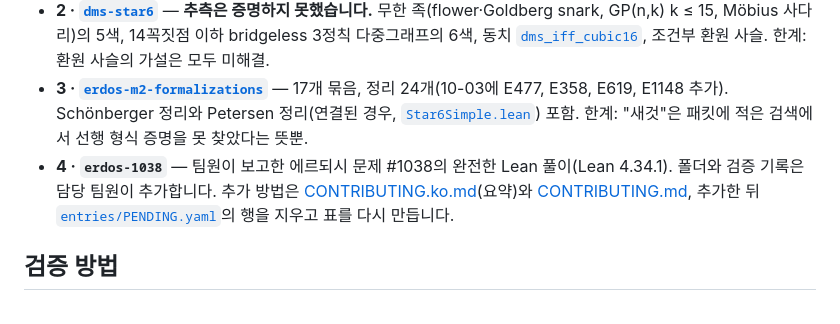
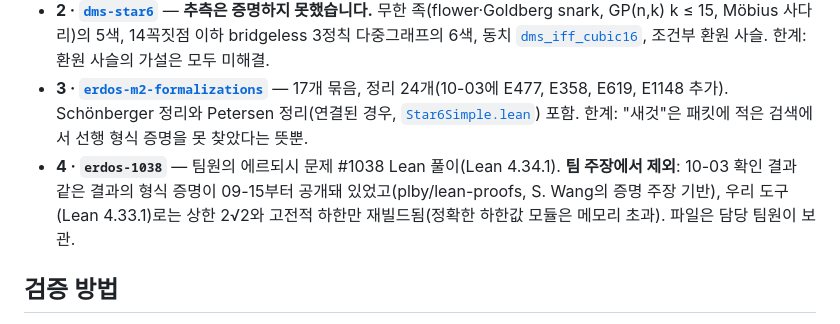
Before and after one commit to lavaskiller/openmath-2026-htpeo, a Markdown page: README.ko.md, the part around the change. GitHub-like rendering.

```diff
--- a/README.ko.md
+++ b/README.ko.md
@@ -105,7 +105,7 @@ Dvořák–Mohar–Šámal 추측의 부분 결과, 에르되시 문제들의
 - **1 · [`ramsey-k4-multiplicity`](entries/ramsey-k4-multiplicity/)** — 1024 블록 가중 2-색칠 틀. 단색 K4 밀도가 hill 기준값보다 낮음. hill 실험 `bc2c24e3` 통과(`reference_beaten = 1`; 10-03 개선된 틀, 이전 실험 `1ab2354d`). 대표 정리: [`ramseyMultK4_limit_lt_ref`](entries/ramsey-k4-multiplicity/artifact/lean_v2/RamseyCert/Final.lean#L39). 순위: 서명된 공식 보고서(2026-10-03T02:43:23Z, `density_ppt` 30,139,911,990)는 `passed: true`, `official: true`; 검증 보드 13계정 중 1위(위 표). 최종 모드(held-out) 평가는 없음(같은 해를 최종 모드로 평가하려던 실험 `217d0ba2`는 hill이 명령줄에서 "final" 매개변수를 받지 않아 실패). 한계: 상계일 뿐이며 c_4의 값을 정한 것이 아님.
 - **2 · [`dms-star6`](entries/dms-star6/)** — **추측은 증명하지 못했습니다.** 무한 족(flower·Goldberg snark, GP(n,k) k ≤ 15, Möbius 사다리)의 5색, 14꼭짓점 이하 bridgeless 3정칙 다중그래프의 6색, 동치 [`dms_iff_cubic16`](entries/dms-star6/artifact/lean/pack5/src/Star6Equiv.lean#L174), 조건부 환원 사슬. 한계: 환원 사슬의 가설은 모두 미해결.
 - **3 · [`erdos-m2-formalizations`](entries/erdos-m2-formalizations/)** — 17개 묶음, 정리 24개(10-03에 E477, E358, E619, E1148 추가). Schönberger 정리와 Petersen 정리(연결된 경우, [`Star6Simple.lean`](entries/erdos-m2-formalizations/artifact/bundle/Star6Simple.lean#L155)) 포함. 한계: "새것"은 패킷에 적은 검색에서 선행 형식 증명을 못 찾았다는 뜻뿐.
-- **4 · `erdos-1038`** — 팀원이 보고한 에르되시 문제 #1038의 완전한 Lean 풀이(Lean 4.34.1). 폴더와 검증 기록은 담당 팀원이 추가합니다. 추가 방법은 [CONTRIBUTING.ko.md](CONTRIBUTING.ko.md)(요약)와 [CONTRIBUTING.md](CONTRIBUTING.md), 추가한 뒤 [`entries/PENDING.yaml`](entries/PENDING.yaml)의 행을 지우고 표를 다시 만듭니다.
+- **4 · `erdos-1038`** — 팀원의 에르되시 문제 #1038 Lean 풀이(Lean 4.34.1). **팀 주장에서 제외**: 10-03 확인 결과 같은 결과의 형식 증명이 09-15부터 공개돼 있었고(plby/lean-proofs, S. Wang의 증명 주장 기반), 우리 도구(Lean 4.33.1)로는 상한 2√2와 고전적 하한만 재빌드됨(정확한 하한값 모듈은 메모리 초과). 파일은 담당 팀원이 보관.
 
 ## 검증 방법
 
```
Also changed, not shown: README.md (+1 -1 lines).
